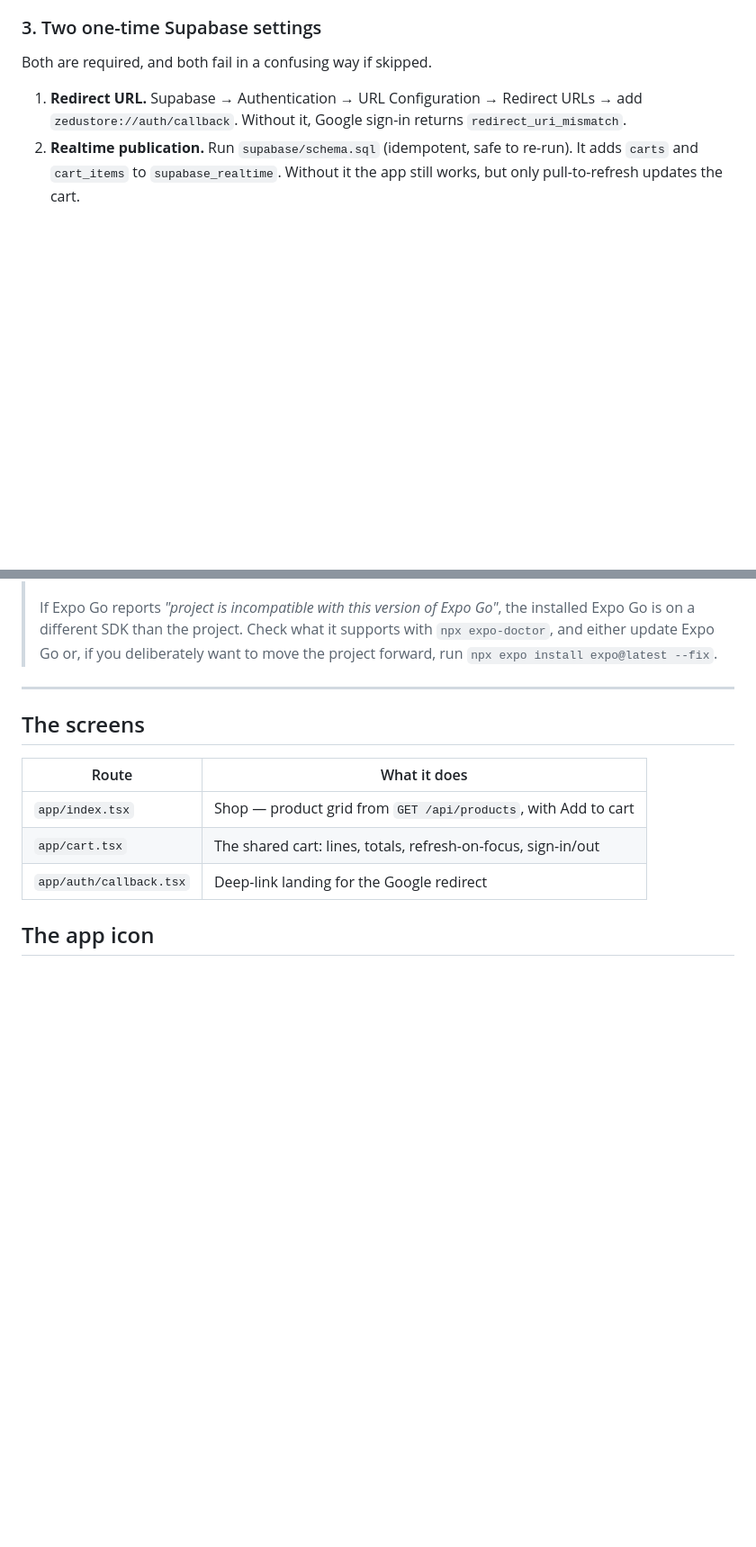
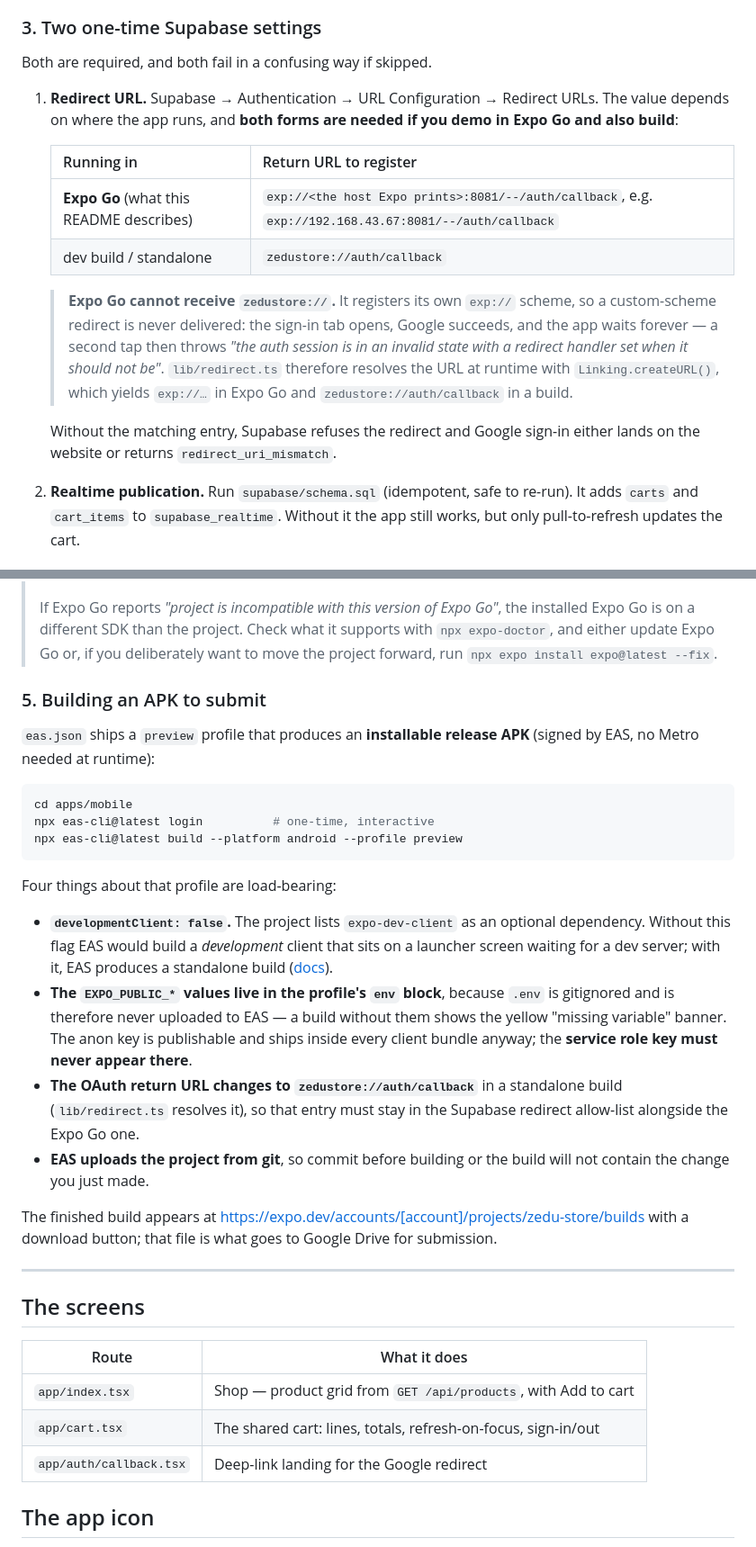
Before and after one commit to maxodicch-svg/hng-shoprite, a Markdown page: apps/mobile/README.md, 2 parts joined by grey strips. Shown at 90% size. GitHub-like rendering; blank space fills up the shorter version.

Commit message:
docs(mobile): document the two valid OAuth return URLs and the APK build
README, apps/mobile/README and the app.json comment now name both forms —
exp://<host>:8081/--/auth/callback for Expo Go, zedustore://auth/callback for a
dev or standalone build — and explain why Expo Go cannot receive the custom
scheme at all. apps/mobile/README gains the EAS build steps and the four
load-bearing details of the preview profile.

````diff
--- a/apps/mobile/README.md
+++ b/apps/mobile/README.md
@@ -105,8 +105,24 @@ any missing variable.
 Both are required, and both fail in a confusing way if skipped.
 
 1. **Redirect URL.** Supabase → Authentication → URL Configuration → Redirect
-   URLs → add `zedustore://auth/callback`. Without it, Google sign-in returns
-   `redirect_uri_mismatch`.
+   URLs. The value depends on where the app runs, and **both forms are needed if
+   you demo in Expo Go and also build**:
+
+   | Running in | Return URL to register |
+   | --- | --- |
+   | **Expo Go** (what this README describes) | `exp://<the host Expo prints>:8081/--/auth/callback`, e.g. `exp://192.168.43.67:8081/--/auth/callback` |
+   | dev build / standalone | `zedustore://auth/callback` |
+
+   > **Expo Go cannot receive `zedustore://`.** It registers its own `exp://`
+   > scheme, so a custom-scheme redirect is never delivered: the sign-in tab
+   > opens, Google succeeds, and the app waits forever — a second tap then throws
+   > *"the auth session is in an invalid state with a redirect handler set when it
+   > should not be"*. `lib/redirect.ts` therefore resolves the URL at runtime with
+   > `Linking.createURL()`, which yields `exp://…` in Expo Go and
+   > `zedustore://auth/callback` in a build.
+
+   Without the matching entry, Supabase refuses the redirect and Google sign-in
+   either lands on the website or returns `redirect_uri_mismatch`.
 2. **Realtime publication.** Run `supabase/schema.sql` (idempotent, safe to
    re-run). It adds `carts` and `cart_items` to `supabase_realtime`. Without it
    the app still works, but only pull-to-refresh updates the cart.
@@ -129,6 +145,37 @@ Requirements: the **Expo Go** app on the phone. An APK is not needed.
 > installed Expo Go is on a different SDK than the project. Check what it supports
 > with `npx expo-doctor`, and either update Expo Go or, if you deliberately want to
 > move the project forward, run `npx expo install expo@latest --fix`.
+
+### 5. Building an APK to submit
+
+`eas.json` ships a `preview` profile that produces an **installable release APK**
+(signed by EAS, no Metro needed at runtime):
+
+```bash
+cd apps/mobile
+npx eas-cli@latest login          # one-time, interactive
+npx eas-cli@latest build --platform android --profile preview
+```
+
+Four things about that profile are load-bearing:
+
+- **`developmentClient: false`.** The project lists `expo-dev-client` as an
+  optional dependency. Without this flag EAS would build a *development* client
+  that sits on a launcher screen waiting for a dev server; with it, EAS produces a
+  standalone build ([docs](https://docs.expo.dev/versions/latest/sdk/dev-client/)).
+- **The `EXPO_PUBLIC_*` values live in the profile's `env` block**, because
+  `.env` is gitignored and is therefore never uploaded to EAS — a build without
+  them shows the yellow "missing variable" banner. The anon key is publishable and
+  ships inside every client bundle anyway; the **service role key must never
+  appear there**.
+- **The OAuth return URL changes to `zedustore://auth/callback`** in a standalone
+  build (`lib/redirect.ts` resolves it), so that entry must stay in the Supabase
+  redirect allow-list alongside the Expo Go one.
+- **EAS uploads the project from git**, so commit before building or the build
+  will not contain the change you just made.
+
+The finished build appears at <https://expo.dev/accounts/[account]/projects/zedu-store/builds>
+with a download button; that file is what goes to Google Drive for submission.
 
 ---
 
````
Also changed, not shown: other parts of apps/mobile/README.md (+2 -2 lines), README.md (+6 -3 lines).
